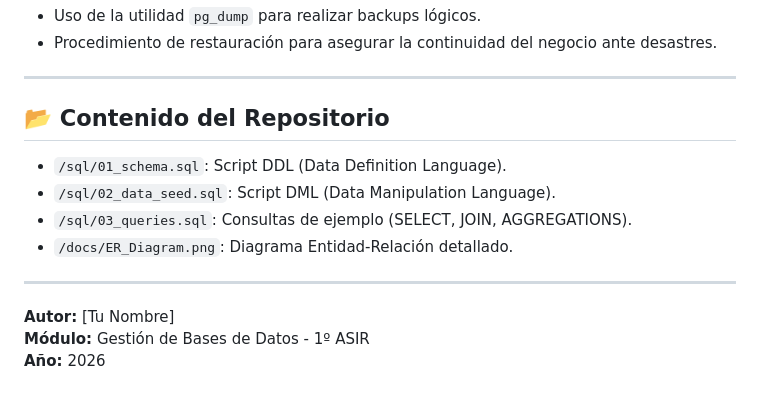
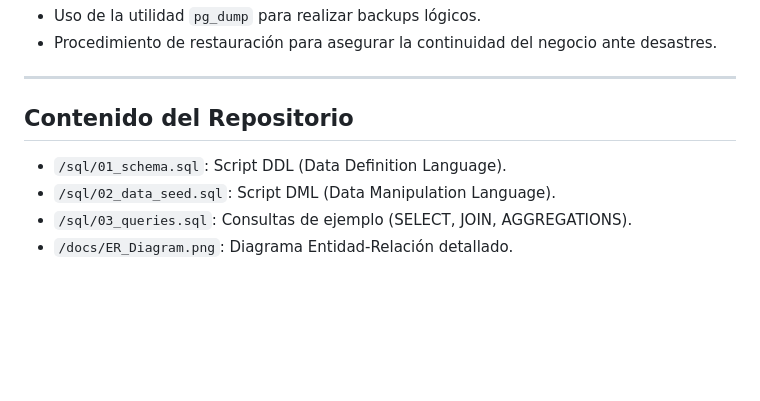
Before and after one commit to danibot555/Proyecto-intermodular-1, a Markdown page: base de datos/readme.md, the part around one of its changes. GitHub-like rendering; blank space fills up the shorter version.

```diff
--- a/base de datos/readme.md
+++ b/base de datos/readme.md
@@ -66,14 +66,9 @@ Como parte de las tareas de administración de sistemas, se incluyen procedimien
 
 ---
 
-## 📂 Contenido del Repositorio
+## Contenido del Repositorio
 
 * `/sql/01_schema.sql`: Script DDL (Data Definition Language).
 * `/sql/02_data_seed.sql`: Script DML (Data Manipulation Language).
 * `/sql/03_queries.sql`: Consultas de ejemplo (SELECT, JOIN, AGGREGATIONS).
 * `/docs/ER_Diagram.png`: Diagrama Entidad-Relación detallado.
-
----
-**Autor:** [Tu Nombre]
-**Módulo:** Gestión de Bases de Datos - 1º ASIR
-**Año:** 2026
```
Also changed, not shown: other parts of base de datos/readme.md (+6 -6 lines).
